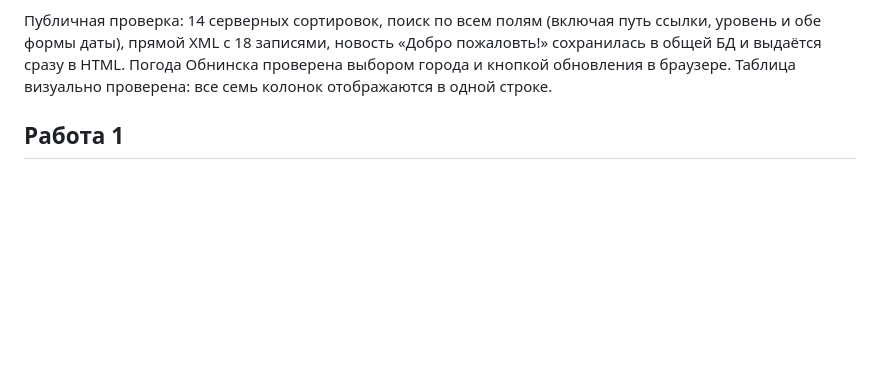
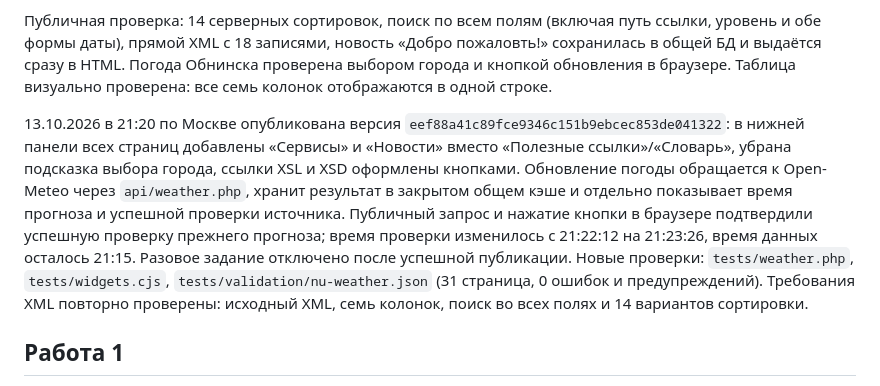
Before and after one commit to vladislafkalinichenko/KalinichenkoVD.github.io, a Markdown page: LABS.md, the part around the change. Rendered like a GitHub page; blank space fills up the shorter version.

Commit message:
Подтвердить проверку реального обновления погоды и оформления сайта

```diff
--- a/LABS.md
+++ b/LABS.md
@@ -11,6 +11,8 @@
 13.10.2026 после замечаний преподавателя опубликована версия `38278b20c757ea0ffd278508d78d37acfb5ff71e` (20:22 по Москве). Добавлены прямой пункт «Новости», серверное чтение полной ленты без JavaScript, Обнинск и настройка города, XML-таблица с семью сортируемыми колонками и поиском по всем полям. Обновлены адреса CSS/JS для загрузки новой версии ресурсов. Разовое задание публикации отключено после завершения с кодом 0; фоновый обновляющий скрипт погоды также обновлён.
 
 Публичная проверка: 14 серверных сортировок, поиск по всем полям (включая путь ссылки, уровень и обе формы даты), прямой XML с 18 записями, новость «Добро пожаловть!» сохранилась в общей БД и выдаётся сразу в HTML. Погода Обнинска проверена выбором города и кнопкой обновления в браузере. Таблица визуально проверена: все семь колонок отображаются в одной строке.
+
+13.10.2026 в 21:20 по Москве опубликована версия `eef88a41c89fce9346c151b9ebcec853de041322`: в нижней панели всех страниц добавлены «Сервисы» и «Новости» вместо «Полезные ссылки»/«Словарь», убрана подсказка выбора города, ссылки XSL и XSD оформлены кнопками. Обновление погоды обращается к Open-Meteo через `api/weather.php`, хранит результат в закрытом общем кэше и отдельно показывает время прогноза и успешной проверки источника. Публичный запрос и нажатие кнопки в браузере подтвердили успешную проверку прежнего прогноза; время проверки изменилось с 21:22:12 на 21:23:26, время данных осталось 21:15. Разовое задание отключено после успешной публикации. Новые проверки: `tests/weather.php`, `tests/widgets.cjs`, `tests/validation/nu-weather.json` (31 страница, 0 ошибок и предупреждений). Требования XML повторно проверены: исходный XML, семь колонок, поиск во всех полях и 14 вариантов сортировки.
 
 ## Работа 1
 
```
